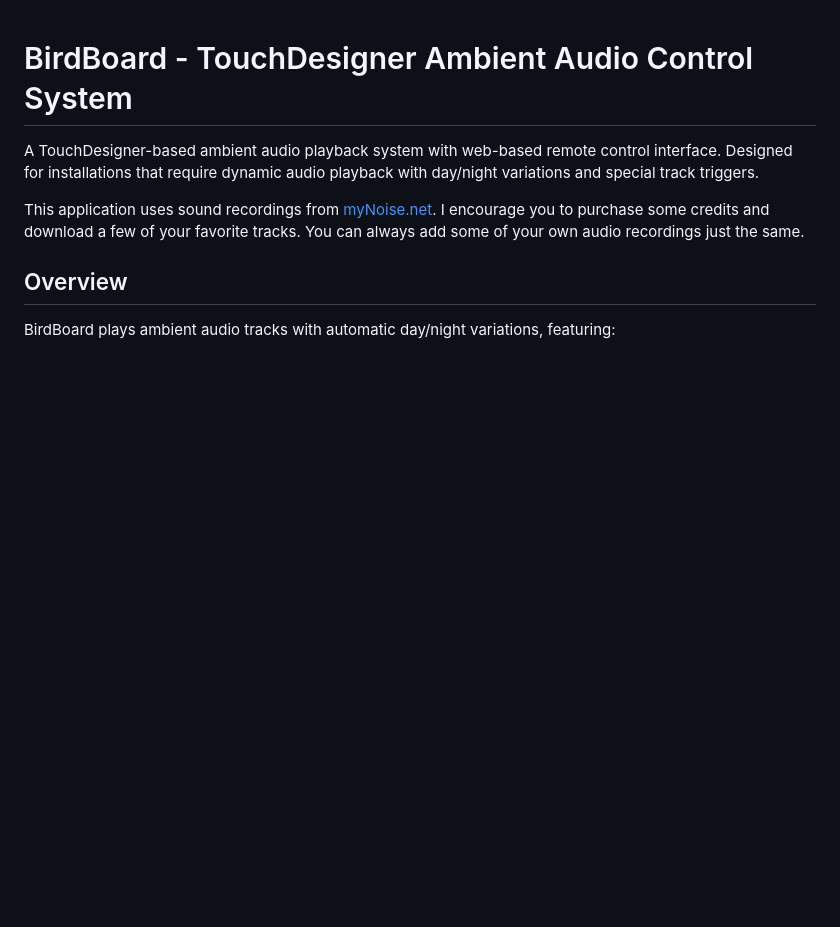
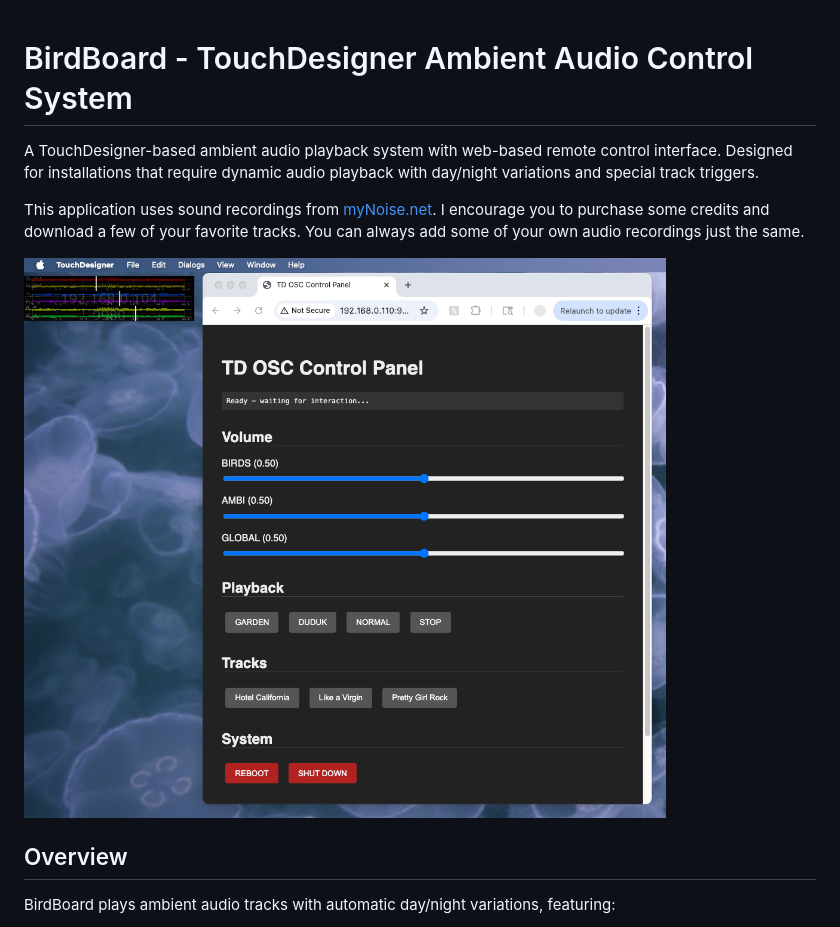
Before and after one commit to traversable-dale/bird-board-2, a Markdown page: README.md, the part around the change. Drawn GitHub-style; pictures changed too: assets/ref/app-GUI.png (added); blank space fills up the shorter version.

Commit message:
adds image for README + updates README

```diff
--- a/README.md
+++ b/README.md
@@ -3,6 +3,8 @@
 A TouchDesigner-based ambient audio playback system with web-based remote control interface. Designed for installations that require dynamic audio playback with day/night variations and special track triggers.
 
 This application uses sound recordings from [myNoise.net](https://mynoise.net/noiseMachines.php). I encourage you to purchase some credits and download a few of your favorite tracks. You can always add some of your own audio recordings just the same.
+
+![app-GUI](assets/ref/app-GUI.png)
 
 ## Overview
 
```
Also changed, not shown: 3 other files.
